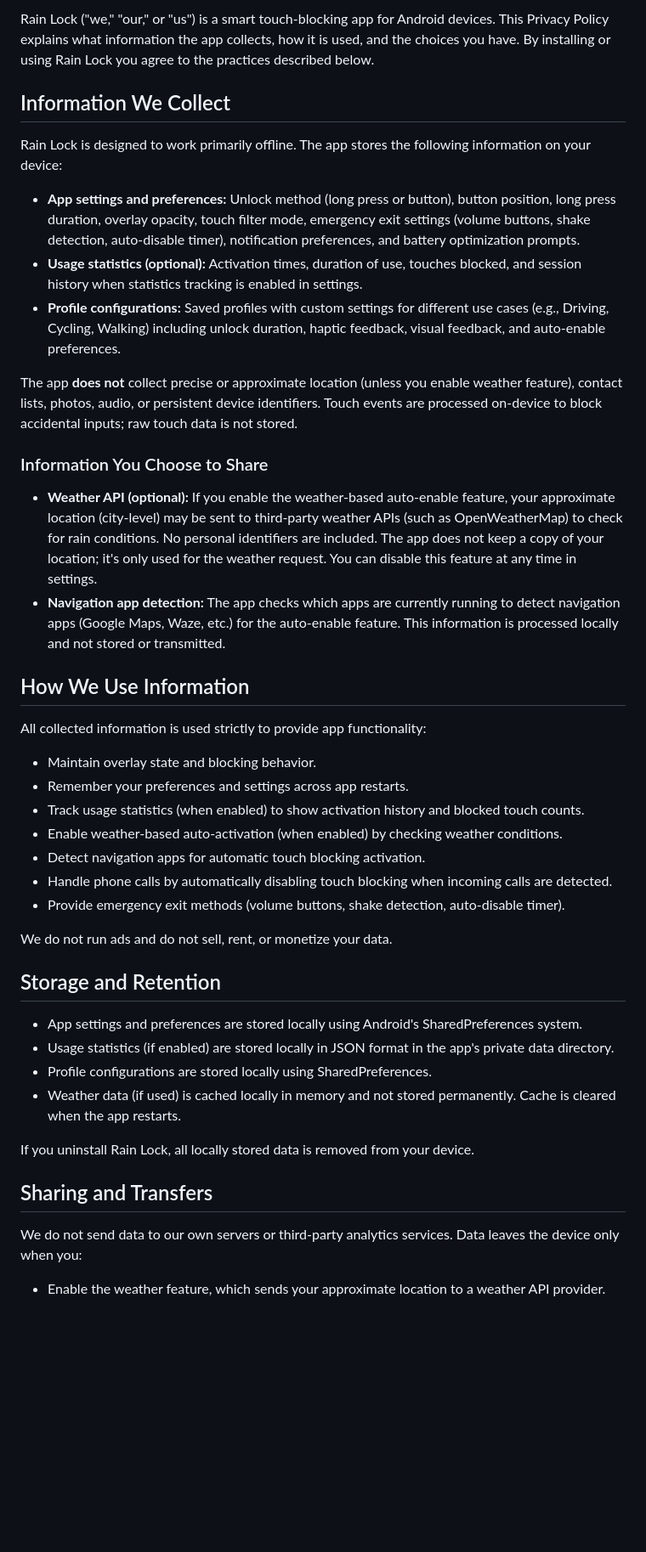
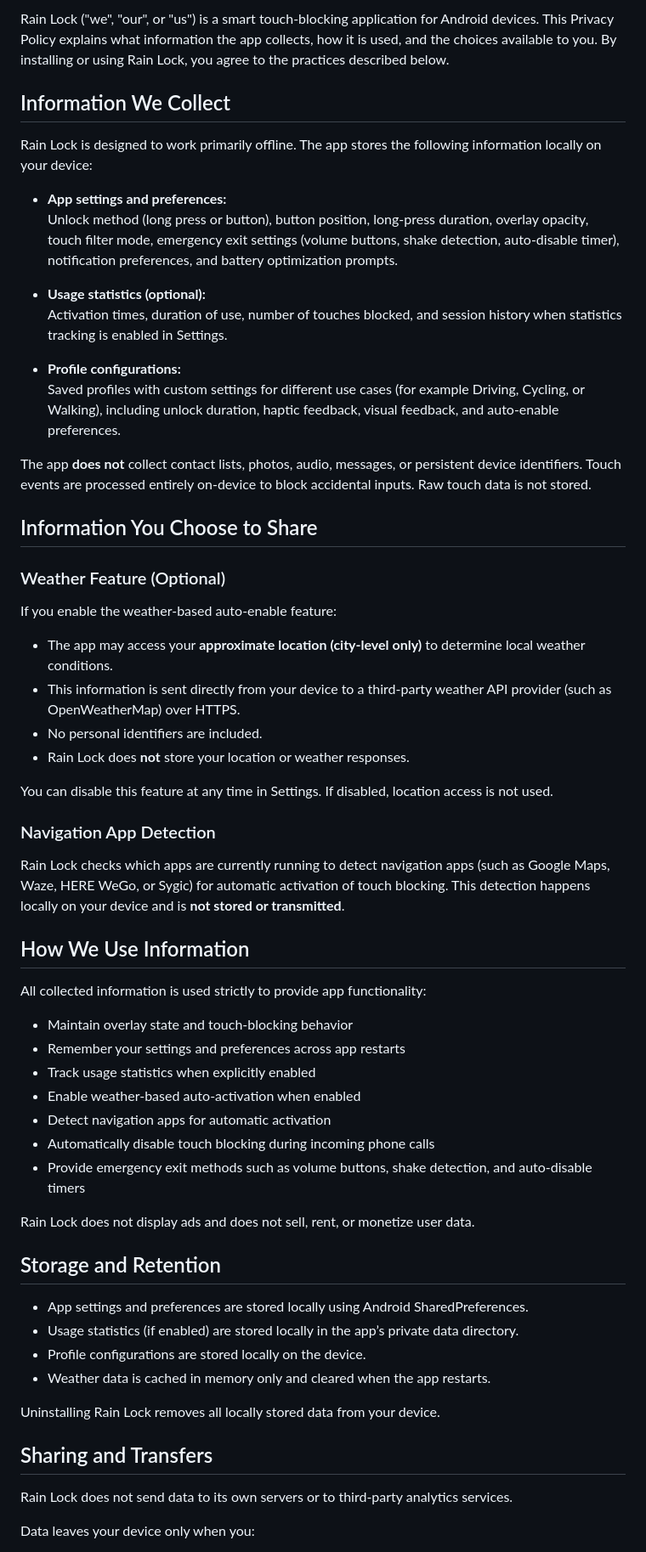
Before and after one commit to SUDARSHANCHAUDHARI/rainlock-privacy-policy, a Markdown page: README.md, the part around one of its changes. Shown at 85% size. Drawn GitHub-style; blank space fills up the shorter version.

```diff
--- a/README.md
+++ b/README.md
@@ -4,47 +4,64 @@ _Last updated: December 10, 2024_
 
-Rain Lock ("we," "our," or "us") is a smart touch-blocking app for Android devices. This Privacy Policy explains what information the app collects, how it is used, and the choices you have. By installing or using Rain Lock you agree to the practices described below.
+Rain Lock ("we", "our", or "us") is a smart touch-blocking application for Android devices. This Privacy Policy explains what information the app collects, how it is used, and the choices available to you. By installing or using Rain Lock, you agree to the practices described below.
 
 ## Information We Collect
 
-Rain Lock is designed to work primarily offline. The app stores the following information on your device:
+Rain Lock is designed to work primarily offline. The app stores the following information locally on your device:
 
-* **App settings and preferences:** Unlock method (long press or button), button position, long press duration, overlay opacity, touch filter mode, emergency exit settings (volume buttons, shake detection, auto-disable timer), notification preferences, and battery optimization prompts.
-* **Usage statistics (optional):** Activation times, duration of use, touches blocked, and session history when statistics tracking is enabled in settings.
-* **Profile configurations:** Saved profiles with custom settings for different use cases (e.g., Driving, Cycling, Walking) including unlock duration, haptic feedback, visual feedback, and auto-enable preferences.
+* **App settings and preferences:**
+  Unlock method (long press or button), button position, long-press duration, overlay opacity, touch filter mode, emergency exit settings (volume buttons, shake detection, auto-disable timer), notification preferences, and battery optimization prompts.
 
-The app **does not** collect precise or approximate location (unless you enable weather feature), contact lists, photos, audio, or persistent device identifiers. Touch events are processed on-device to block accidental inputs; raw touch data is not stored.
+* **Usage statistics (optional):**
+  Activation times, duration of use, number of touches blocked, and session history when statistics tracking is enabled in Settings.
 
-### Information You Choose to Share
+* **Profile configurations:**
+  Saved profiles with custom settings for different use cases (for example Driving, Cycling, or Walking), including unlock duration, haptic feedback, visual feedback, and auto-enable preferences.
 
-* **Weather API (optional):** If you enable the weather-based auto-enable feature, your approximate location (city-level) may be sent to third-party weather APIs (such as OpenWeatherMap) to check for rain conditions. No personal identifiers are included. The app does not keep a copy of your location; it's only used for the weather request. You can disable this feature at any time in settings.
-* **Navigation app detection:** The app checks which apps are currently running to detect navigation apps (Google Maps, Waze, etc.) for the auto-enable feature. This information is processed locally and not stored or transmitted.
+The app **does not** collect contact lists, photos, audio, messages, or persistent device identifiers. Touch events are processed entirely on-device to block accidental inputs. Raw touch data is not stored.
+
+## Information You Choose to Share
+
+### Weather Feature (Optional)
+
+If you enable the weather-based auto-enable feature:
+
+* The app may access your **approximate location (city-level only)** to determine local weather conditions.
+* This information is sent directly from your device to a third-party weather API provider (such as OpenWeatherMap) over HTTPS.
+* No personal identifiers are included.
+* Rain Lock does **not** store your location or weather responses.
+
+You can disable this feature at any time in Settings. If disabled, location access is not used.
+
+### Navigation App Detection
+
+Rain Lock checks which apps are currently running to detect navigation apps (such as Google Maps, Waze, HERE WeGo, or Sygic) for automatic activation of touch blocking. This detection happens locally on your device and is **not stored or transmitted**.
 
 ## How We Use Information
 
 All collected information is used strictly to provide app functionality:
 
-* Maintain overlay state and blocking behavior.
-* Remember your preferences and settings across app restarts.
-* Track usage statistics (when enabled) to show activation history and blocked touch counts.
-* Enable weather-based auto-activation (when enabled) by checking weather conditions.
-* Detect navigation apps for automatic touch blocking activation.
-* Handle phone calls by automatically disabling touch blocking when incoming calls are detected.
-* Provide emergency exit methods (volume buttons, shake detection, auto-disable timer).
+* Maintain overlay state and touch-blocking behavior
+* Remember your settings and preferences across app restarts
+* Track usage statistics when explicitly enabled
+* Enable weather-based auto-activation when enabled
+* Detect navigation apps for automatic activation
+* Automatically disable touch blocking during incoming phone calls
+* Provide emergency exit methods such as volume buttons, shake detection, and auto-disable timers
 
-We do not run ads and do not sell, rent, or monetize your data.
+Rain Lock does not display ads and does not sell, rent, or monetize user data.
 
 ## Storage and Retention
 
-* App settings and preferences are stored locally using Android's SharedPreferences system.
-* Usage statistics (if enabled) are stored locally in JSON format in the app's private data directory.
-* Profile configurations are stored locally using SharedPreferences.
-* Weather data (if used) is cached locally in memory and not stored permanently. Cache is cleared when the app restarts.
+* App settings and preferences are stored locally using Android SharedPreferences.
+* Usage statistics (if enabled) are stored locally in the app’s private data directory.
+* Profile configurations are stored locally on the device.
+* Weather data is cached in memory only and cleared when the app restarts.
 
-If you uninstall Rain Lock, all locally stored data is removed from your device.
+Uninstalling Rain Lock removes all locally stored data from your device.
 
 ## Sharing and Transfers
 
-We do not send data to our own servers or third-party analytics services. Data leaves the device only when you:
+Rain Lock does not send data to its own servers or to third-party analytics services.
 
-* Enable the weather feature, which sends your approximate location to a weather API provider.
+Data leaves your device only when you:
 
```
Also changed, not shown: other parts of README.md (+40 -24 lines).
